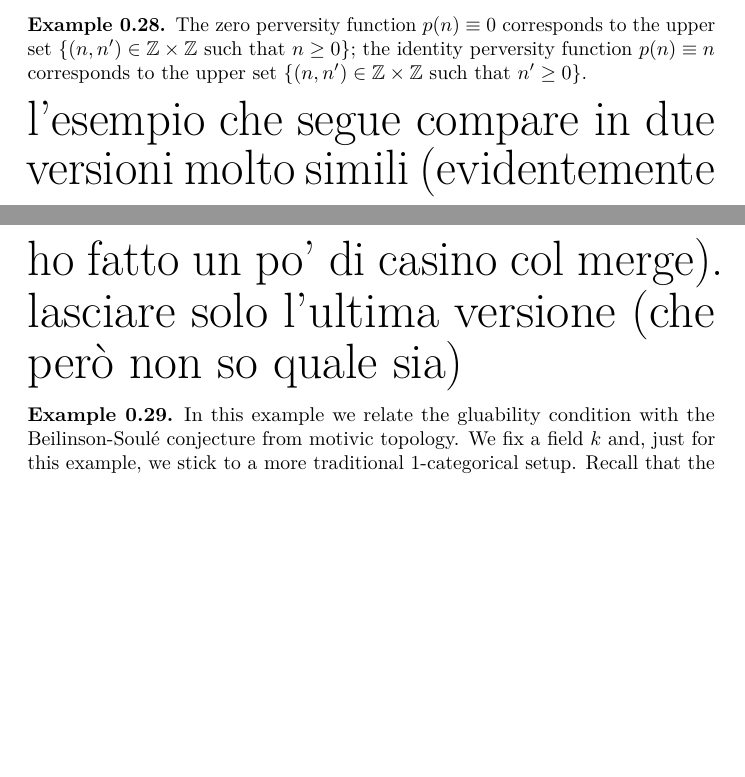
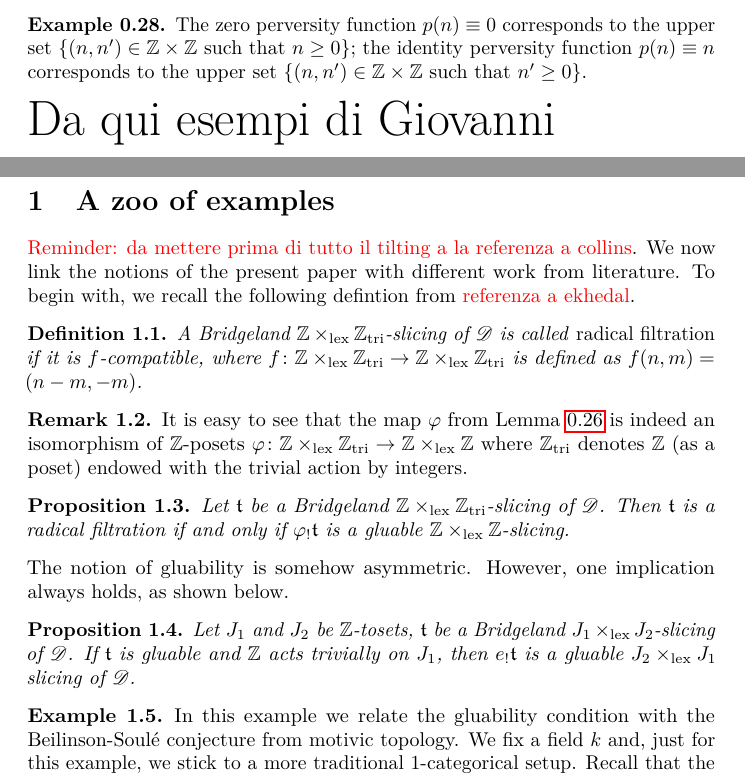
Before and after one commit to domenic-o/perversities, a LaTeX document (perversities.tex): two parts of pages 12 and 13 of 20, joined at a grey line, cut so that both start at the same text, the shorter picture padded with empty space. Compiled offline with pdfLaTeX.

Commit message:
Cominciato il legame perverse/gluable

```diff
--- a/perversities.tex
+++ b/perversities.tex
@@ -58,6 +58,7 @@ tikz-cd,tikz}
 \newcommand{\op}{\textnormal{op}}
 \newcommand{\gr}{\Gamma}
 \newcommand{\lex}{\times_{\textnormal{lex}}}
+\newcommand{\triv}{\mathbb{Z}_{\textnormal{tri}}}
 
 \DeclareMathOperator{\fib}{fib}
 \DeclareMathOperator{\cofib}{cofib}
@@ -551,7 +552,27 @@ The zero perversity function $p(n)\equiv 0$ corresponds to the upper set $\{(n,n
 %\end{proof}
 
 
-{\Huge l'esempio che segue compare in due versioni molto simili (evidentemente ho fatto un po' di casino col merge). lasciare solo l'ultima versione (che per\`o non so quale sia)}
+{\Huge Da qui esempi di Giovanni}
+\section{A zoo of examples}
+{\color{red} Reminder: da mettere prima di tutto il tilting a la referenza a collins}. We now link the notions of the present paper with different work from literature. To begin with, we recall the following defintion from {\color{red}referenza a ekhedal}.
+
+\begin{defn}
+A Bridgeland $\Z \lex \triv$-slicing of $\mathscr{D}$ is called \emph{radical filtration} if it is $f$-compatible, where $f \colon \Z \lex \triv \to \Z \lex \triv$ is defined as $f(n,m)=(n-m,-m)$.
+\end{defn}
+
+\begin{rem}
+It is easy to see that the map $\varphi$ from Lemma \ref{equiv} is indeed an isomorphism of $\mathbb{Z}$-posets $\varphi \colon \Z \lex \triv \to \Z \lex \Z$ where $\triv$ denotes $\Z$ (as a poset) endowed with the  trivial action by integers.
+\end{rem}
+
+\begin{prop}
+Let $\tee$ be a  Bridgeland $\Z \lex \triv$-slicing of $\mathscr{D}$. Then $\tee$ is a radical filtration if and only if $\varphi_! \tee$ is a gluable $\Z \lex \Z$-slicing.
+\end{prop}
+
+
+The notion of gluability is somehow asymmetric. However, one implication always holds, as shown below.
+\begin{prop}
+Let $J_1$  and $J_2$ be $\Z$-tosets, $\tee$ be a Bridgeland $J_1 \lex J_2$-slicing of $\mathscr{D}$. If $\tee$ is gluable and $\Z$ acts trivially on $J_1$, then $e_! \tee$ is a gluable $J_2 \lex J_1$ slicing of $\mathscr{D}$.
+\end{prop}
 
 \begin{exmp}
   In this example we relate the gluability condition with the Beilinson-Soul\'e conjecture from motivic topology. We fix a field $k$ and, just for this example, we stick to a more traditional $1$-categorical setup. Recall that the existence of motives, which is still an open question in general, was conjectured by Grothendieck in order to build a universal Weyl cohomology (also called 'motivic cohomology') theory for schemes. However, Deligne observed that it could be easier to construct a triangulated category (the 'mixed' motives) which should play the role of the derived category of motives, and later recover the latter as the heart of a bounded $t$-structure. Voedvodskij finally succeded in constructing a triangulated category of mixed rational motives over $k$ which contains, for $n \in \Z$, a 'Tate object' $\mathbb{Q}(n)$ that represents the $n$-th motivic cohomology functor. Now, let us consider the triangualted subcategory $\mathscr{D}\textnormal{TM}_k$ generated by the Tate objects. In other words, $\mathscr{D}\textnormal{TM}_k$ is the category of mixed rational Tate motives. We then get isomorphisms of groups
```
Also changed, not shown: perversities.tex (5 more changed lines).
